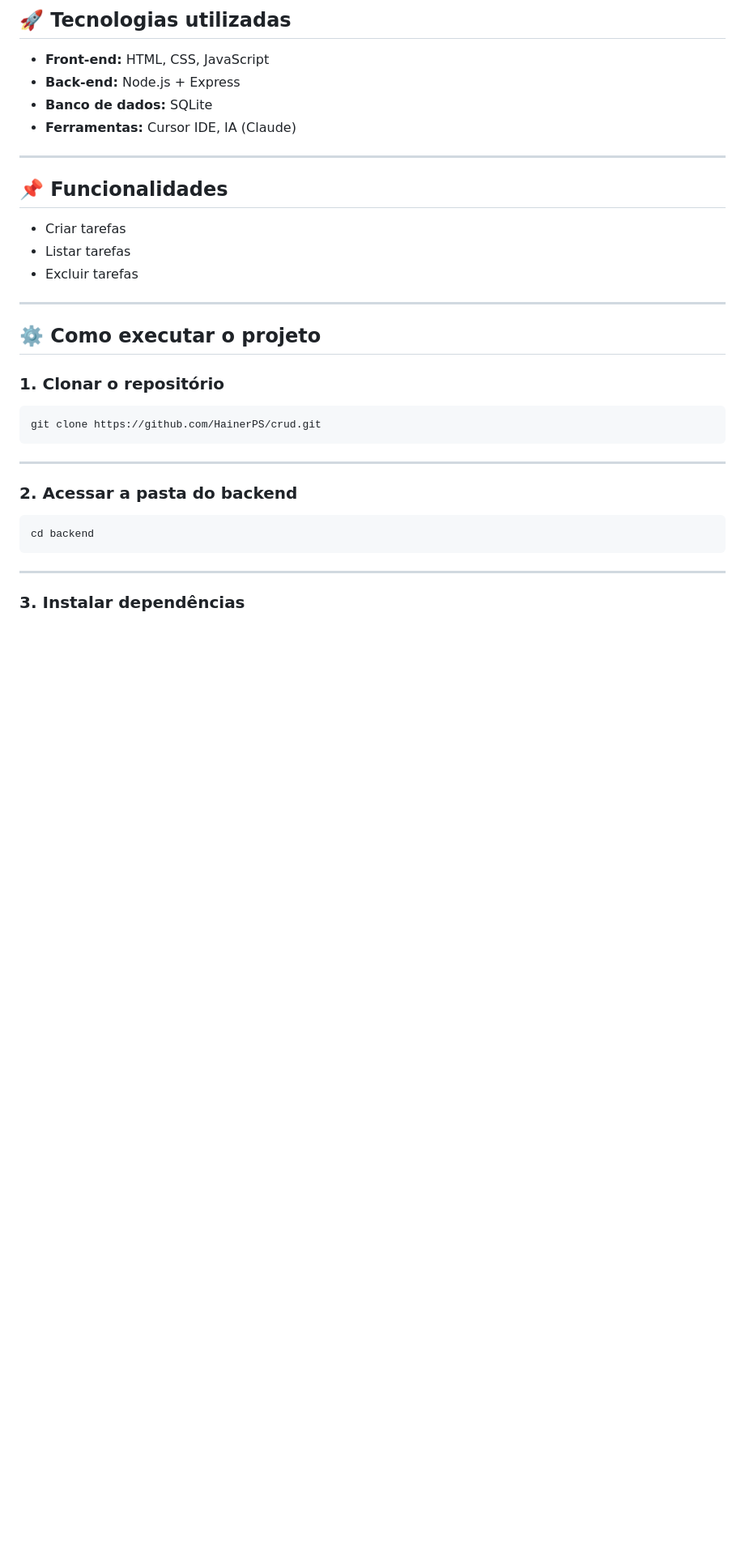
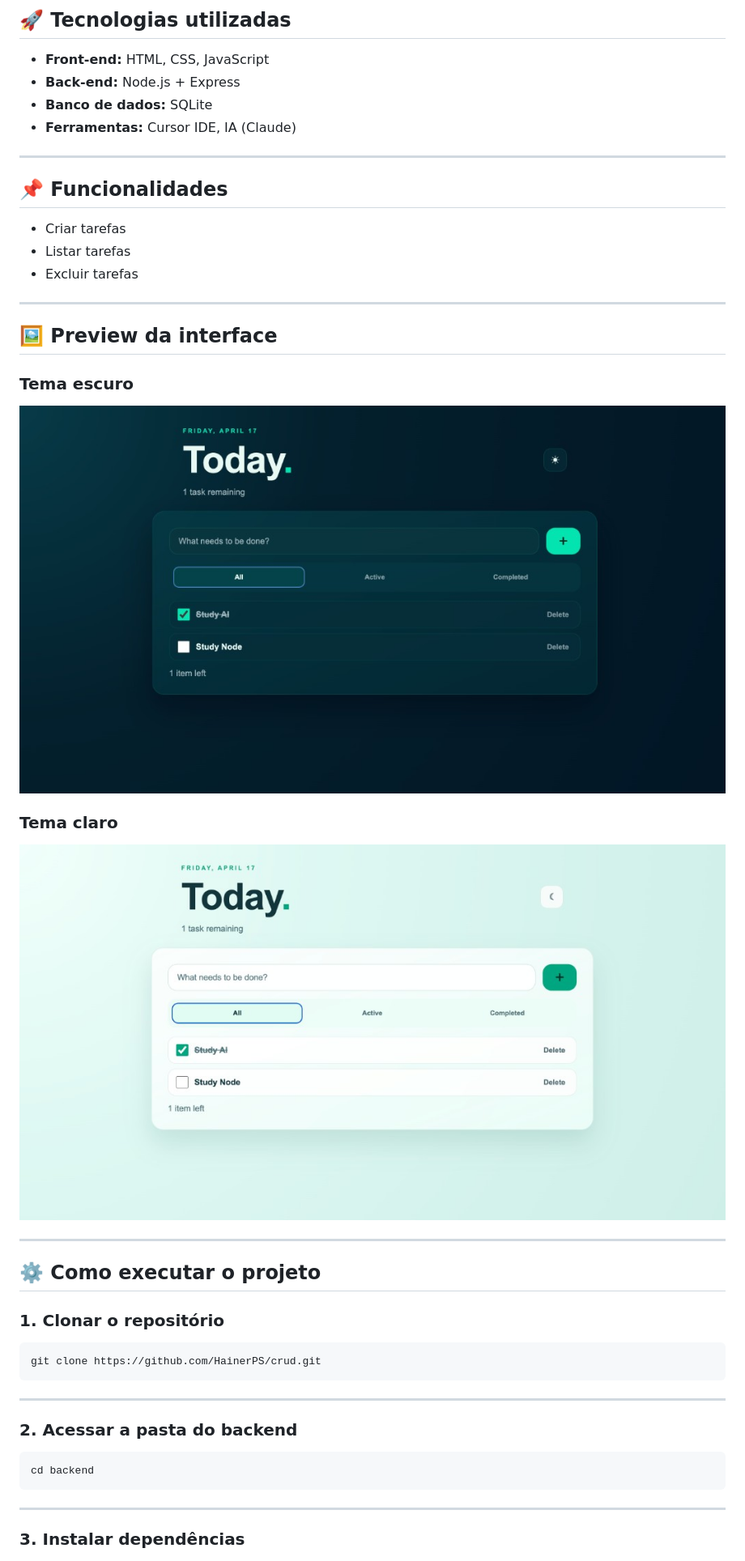
Before and after one commit to HainerPS/CRUD, a Markdown page: README.md, the part around the change. Shown at 81% size. GitHub-like rendering; pictures changed too: assets/tela-dark.png (added), assets/tela-light.png (added); blank space fills up the shorter version.

Commit message:
Add README interface previews and assets images

```diff
--- a/README.md
+++ b/README.md
@@ -20,6 +20,18 @@ Projeto simples de gerenciamento de tarefas (CRUD) desenvolvido para prática de
 * Criar tarefas
 * Listar tarefas
 * Excluir tarefas
+
+---
+
+## 🖼️ Preview da interface
+
+### Tema escuro
+
+![Tela do app no tema escuro](assets/tela-dark.png)
+
+### Tema claro
+
+![Tela do app no tema claro](assets/tela-light.png)
 
 ---
 
```
